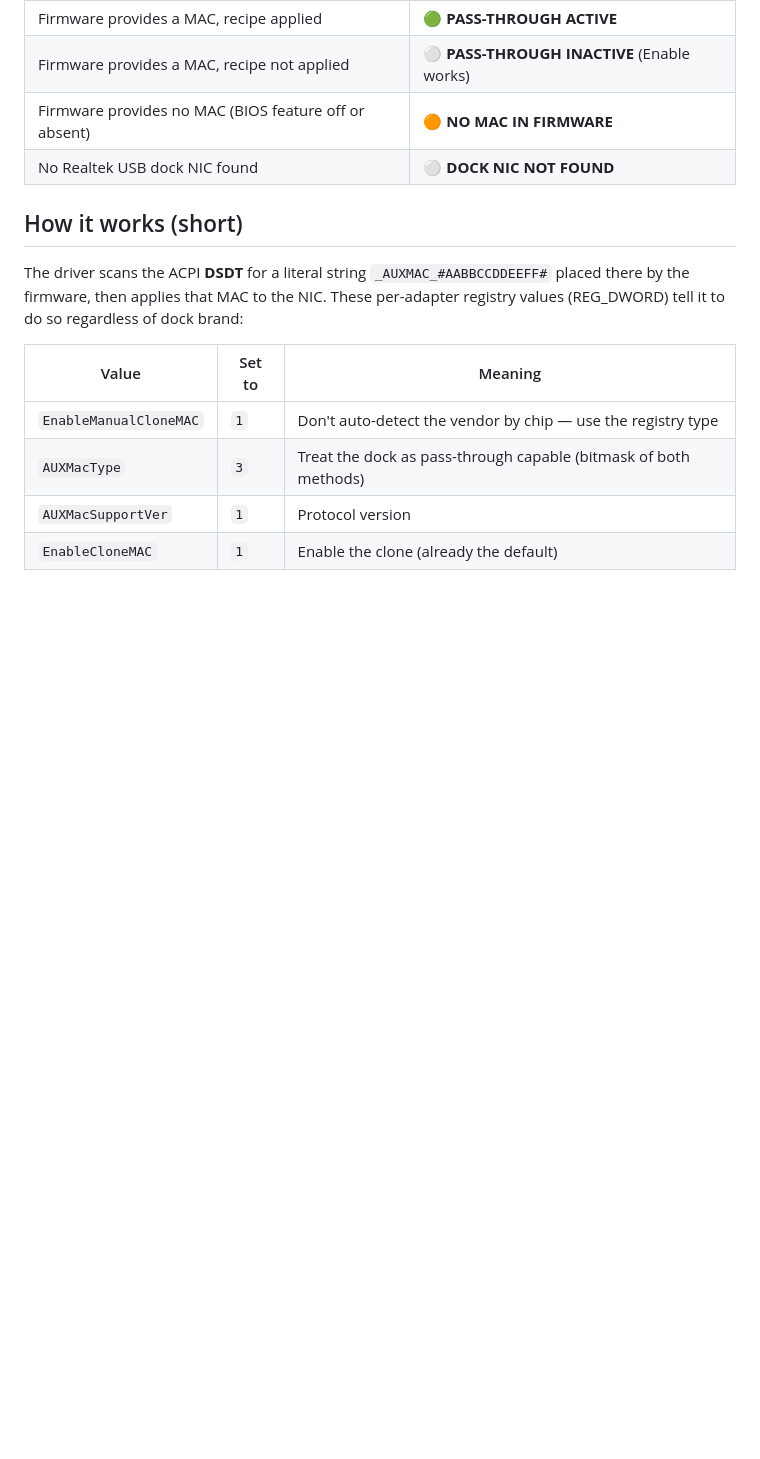
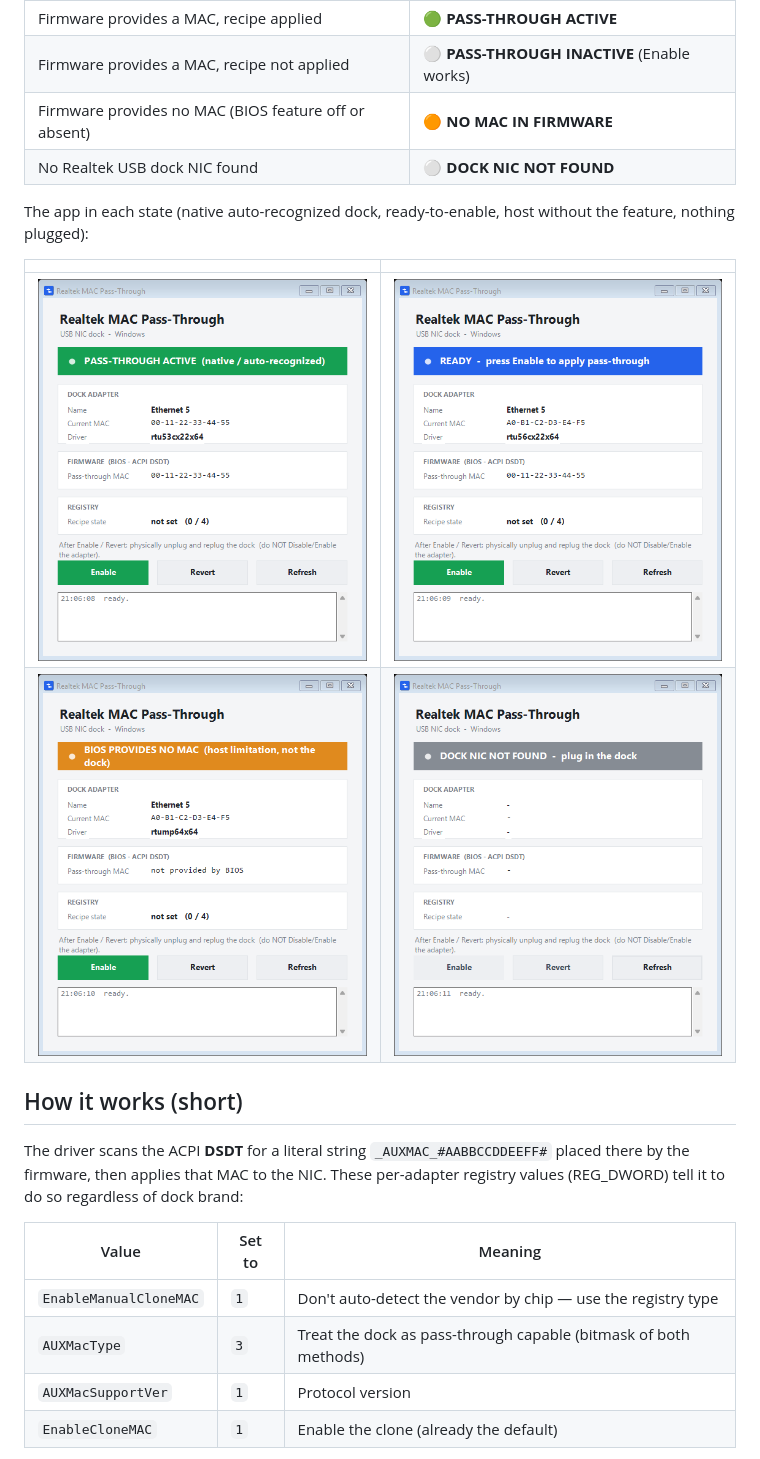
Before and after one commit to loglux/realtek-mac-passthrough, a Markdown page: README.md, the part around the change. Drawn GitHub-style; pictures changed too: docs/tiers/active-native.png (added), docs/tiers/nomac.png (added), docs/tiers/notfound.png (added); blank space fills up the shorter version.

Commit message:
GUI: status tiers (native / via-tool / ready / no-MAC); add state gallery to README

```diff
--- a/README.md
+++ b/README.md
@@ -55,6 +55,14 @@ then verify with `getmac /v` — the Realtek dock NIC now shows the pass-through
 | Firmware provides no MAC (BIOS feature off or absent) | 🟠 **NO MAC IN FIRMWARE** |
 | No Realtek USB dock NIC found | ⚪ **DOCK NIC NOT FOUND** |
 
+
+The app in each state (native auto-recognized dock, ready-to-enable, host without the feature, nothing plugged):
+
+| | |
+|:--:|:--:|
+| ![ACTIVE - native / auto-recognized](docs/tiers/active-native.png) | ![READY - press Enable](docs/tiers/ready.png) |
+| ![No MAC in firmware (host limitation)](docs/tiers/nomac.png) | ![Dock not found](docs/tiers/notfound.png) |
+
 ## How it works (short)
 The driver scans the ACPI **DSDT** for a literal string `_AUXMAC_#AABBCCDDEEFF#` placed there by
 the firmware, then applies that MAC to the NIC. These per-adapter registry values (REG_DWORD)
```
Also changed, not shown: docs/screenshot.png, docs/tiers/active-tool.png (added), 1 other file.
